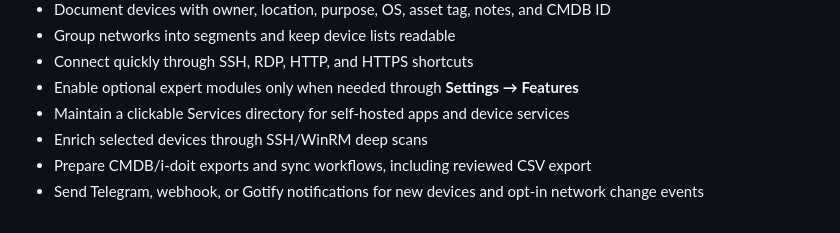
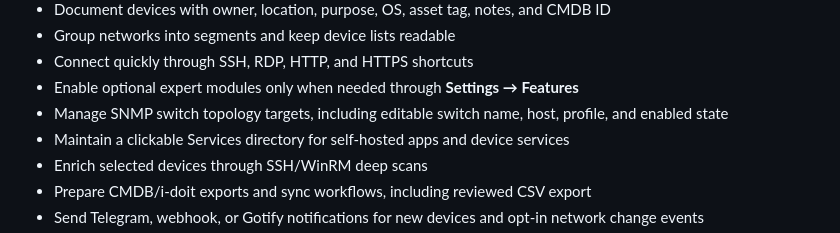
Before and after one commit to AlexRosbach/LanLens, a Markdown page: README.md, the part around the change. GitHub-like rendering.

Commit message:
b20260604-1117 Add SNMP switch editing

```diff
--- a/README.md
+++ b/README.md
@@ -34,6 +34,7 @@ LanLens is built for small self-hosted, homelab, and lightweight IT environments
 - Group networks into segments and keep device lists readable
 - Connect quickly through SSH, RDP, HTTP, and HTTPS shortcuts
 - Enable optional expert modules only when needed through **Settings → Features**
+- Manage SNMP switch topology targets, including editable switch name, host, profile, and enabled state
 - Maintain a clickable Services directory for self-hosted apps and device services
 - Enrich selected devices through SSH/WinRM deep scans
 - Prepare CMDB/i-doit exports and sync workflows, including reviewed CSV export
```
Also changed, not shown: CHANGELOG.md (+1 -0 lines), docs/documentation.md (+3 -0 lines), docs/screenshots/lanlens-snmp-switch-edit.png (added), 5 other files.
